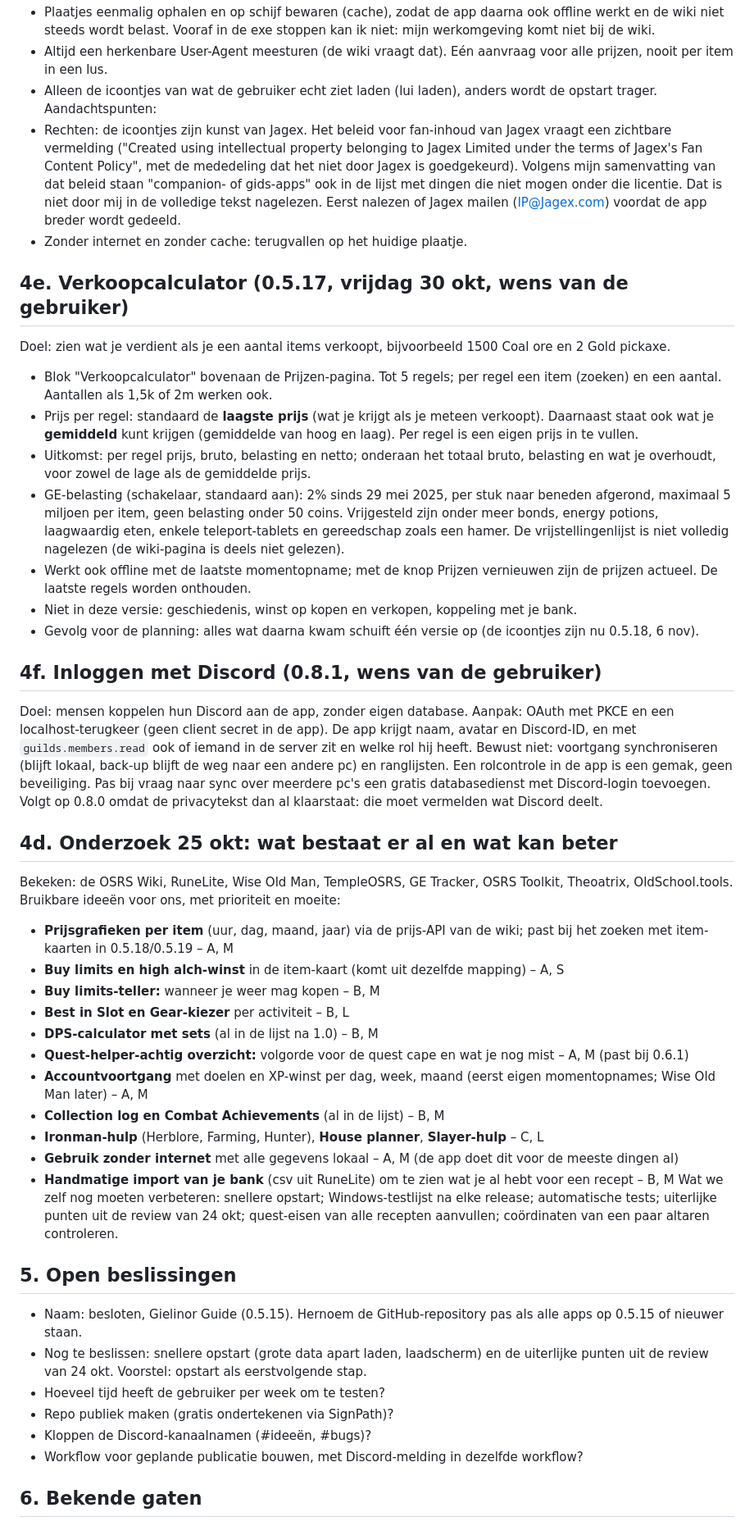
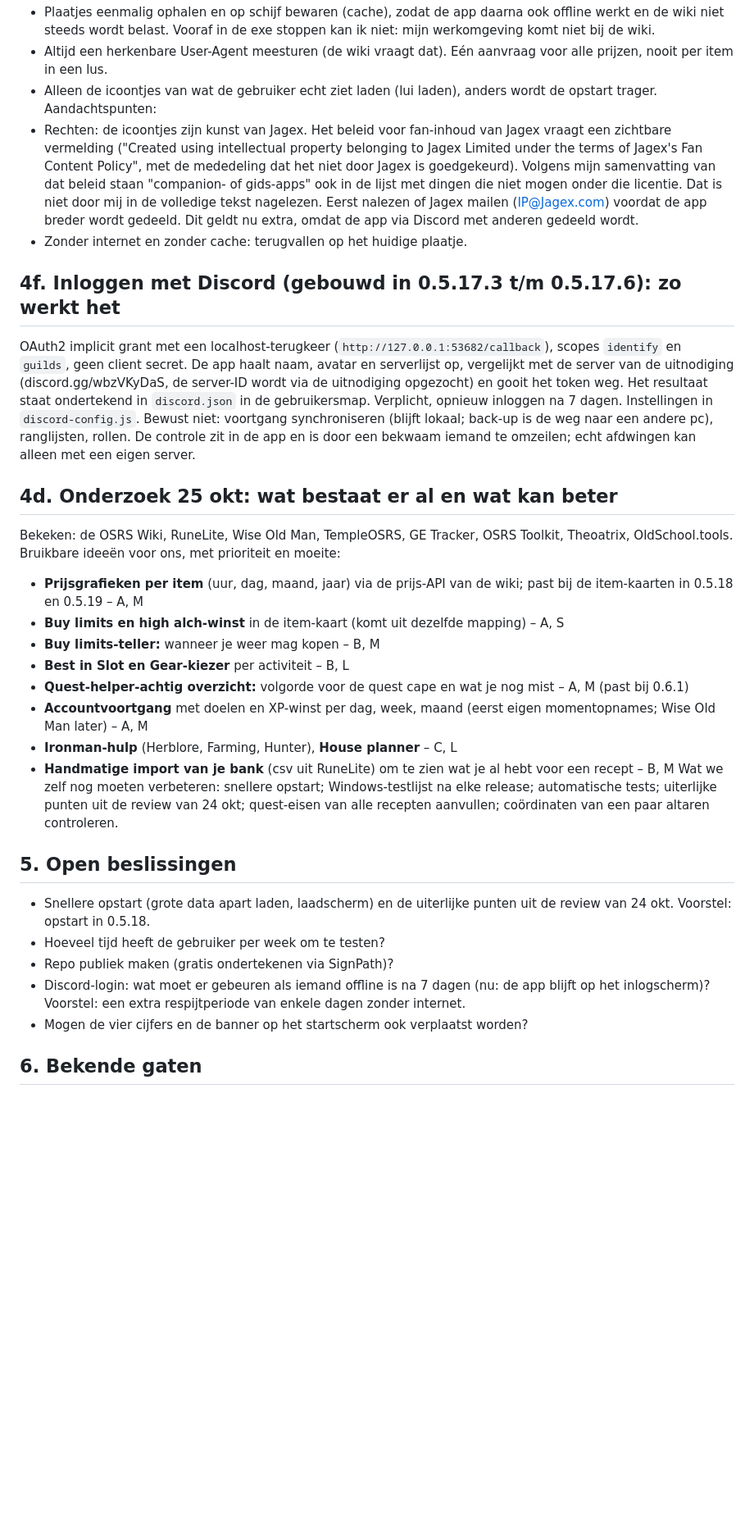
Before and after one commit to NietAndy/OSRSCompanion, a Markdown page: ROADMAP.md, the part around one of its changes. Shown at 82% size. Rendered like a GitHub page; blank space fills up the shorter version.

Commit message:
Roadmap opgeschoond: afgerond, vervallen en dubbele punten eruit
Co-Authored-By: Claude Sonnet 5.5 <noreply@anthropic.com>
Claude-Session: https://claude.ai/code/session_01PTgioQeGHYYkdHq8cK3jov

```diff
--- a/ROADMAP.md
+++ b/ROADMAP.md
@@ -87,43 +77,29 @@ Aanpak (nog te bevestigen bij het bouwen):
 - Altijd een herkenbare User-Agent meesturen (de wiki vraagt dat). Eén aanvraag voor alle prijzen, nooit per item in een lus.
 - Alleen de icoontjes van wat de gebruiker echt ziet laden (lui laden), anders wordt de opstart trager.
 Aandachtspunten:
-- Rechten: de icoontjes zijn kunst van Jagex. Het beleid voor fan-inhoud van Jagex vraagt een zichtbare vermelding ("Created using intellectual property belonging to Jagex Limited under the terms of Jagex's Fan Content Policy", met de mededeling dat het niet door Jagex is goedgekeurd). Volgens mijn samenvatting van dat beleid staan "companion- of gids-apps" ook in de lijst met dingen die niet mogen onder die licentie. Dat is niet door mij in de volledige tekst nagelezen. Eerst nalezen of Jagex mailen (IP@Jagex.com) voordat de app breder wordt gedeeld.
+- Rechten: de icoontjes zijn kunst van Jagex. Het beleid voor fan-inhoud van Jagex vraagt een zichtbare vermelding ("Created using intellectual property belonging to Jagex Limited under the terms of Jagex's Fan Content Policy", met de mededeling dat het niet door Jagex is goedgekeurd). Volgens mijn samenvatting van dat beleid staan "companion- of gids-apps" ook in de lijst met dingen die niet mogen onder die licentie. Dat is niet door mij in de volledige tekst nagelezen. Eerst nalezen of Jagex mailen (IP@Jagex.com) voordat de app breder wordt gedeeld. Dit geldt nu extra, omdat de app via Discord met anderen gedeeld wordt.
 - Zonder internet en zonder cache: terugvallen op het huidige plaatje.
 
-## 4e. Verkoopcalculator (0.5.17, vrijdag 30 okt, wens van de gebruiker)
-Doel: zien wat je verdient als je een aantal items verkoopt, bijvoorbeeld 1500 Coal ore en 2 Gold pickaxe.
-- Blok "Verkoopcalculator" bovenaan de Prijzen-pagina. Tot 5 regels; per regel een item (zoeken) en een aantal. Aantallen als 1,5k of 2m werken ook.
-- Prijs per regel: standaard de **laagste prijs** (wat je krijgt als je meteen verkoopt). Daarnaast staat ook wat je **gemiddeld** kunt krijgen (gemiddelde van hoog en laag). Per regel is een eigen prijs in te vullen.
-- Uitkomst: per regel prijs, bruto, belasting en netto; onderaan het totaal bruto, belasting en wat je overhoudt, voor zowel de lage als de gemiddelde prijs.
-- GE-belasting (schakelaar, standaard aan): 2% sinds 29 mei 2025, per stuk naar beneden afgerond, maximaal 5 miljoen per item, geen belasting onder 50 coins. Vrijgesteld zijn onder meer bonds, energy potions, laagwaardig eten, enkele teleport-tablets en gereedschap zoals een hamer. De vrijstellingenlijst is niet volledig nagelezen (de wiki-pagina is deels niet gelezen).
-- Werkt ook offline met de laatste momentopname; met de knop Prijzen vernieuwen zijn de prijzen actueel. De laatste regels worden onthouden.
-- Niet in deze versie: geschiedenis, winst op kopen en verkopen, koppeling met je bank.
-- Gevolg voor de planning: alles wat daarna kwam schuift één versie op (de icoontjes zijn nu 0.5.18, 6 nov).
-
-## 4f. Inloggen met Discord (0.8.1, wens van de gebruiker)
-Doel: mensen koppelen hun Discord aan de app, zonder eigen database. Aanpak: OAuth met PKCE en een localhost-terugkeer (geen client secret in de app). De app krijgt naam, avatar en Discord-ID, en met `guilds.members.read` ook of iemand in de server zit en welke rol hij heeft. Bewust niet: voortgang synchroniseren (blijft lokaal, back-up blijft de weg naar een andere pc) en ranglijsten. Een rolcontrole in de app is een gemak, geen beveiliging. Pas bij vraag naar sync over meerdere pc's een gratis databasedienst met Discord-login toevoegen. Volgt op 0.8.0 omdat de privacytekst dan al klaarstaat: die moet vermelden wat Discord deelt.
+## 4f. Inloggen met Discord (gebouwd in 0.5.17.3 t/m 0.5.17.6): zo werkt het
+OAuth2 implicit grant met een localhost-terugkeer (`http://127.0.0.1:53682/callback`), scopes `identify` en `guilds`, geen client secret. De app haalt naam, avatar en serverlijst op, vergelijkt met de server van de uitnodiging (discord.gg/wbzVKyDaS, de server-ID wordt via de uitnodiging opgezocht) en gooit het token weg. Het resultaat staat ondertekend in `discord.json` in de gebruikersmap. Verplicht, opnieuw inloggen na 7 dagen. Instellingen in `discord-config.js`. Bewust niet: voortgang synchroniseren (blijft lokaal; back-up is de weg naar een andere pc), ranglijsten, rollen. De controle zit in de app en is door een bekwaam iemand te omzeilen; echt afdwingen kan alleen met een eigen server.
 
 ## 4d. Onderzoek 25 okt: wat bestaat er al en wat kan beter
 Bekeken: de OSRS Wiki, RuneLite, Wise Old Man, TempleOSRS, GE Tracker, OSRS Toolkit, Theoatrix, OldSchool.tools. Bruikbare ideeën voor ons, met prioriteit en moeite:
-- **Prijsgrafieken per item** (uur, dag, maand, jaar) via de prijs-API van de wiki; past bij het zoeken met item-kaarten in 0.5.18/0.5.19 – A, M
+- **Prijsgrafieken per item** (uur, dag, maand, jaar) via de prijs-API van de wiki; past bij de item-kaarten in 0.5.18 en 0.5.19 – A, M
 - **Buy limits en high alch-winst** in de item-kaart (komt uit dezelfde mapping) – A, S
 - **Buy limits-teller:** wanneer je weer mag kopen – B, M
 - **Best in Slot en Gear-kiezer** per activiteit – B, L
-- **DPS-calculator met sets** (al in de lijst na 1.0) – B, M
 - **Quest-helper-achtig overzicht:** volgorde voor de quest cape en wat je nog mist – A, M (past bij 0.6.1)
 - **Accountvoortgang** met doelen en XP-winst per dag, week, maand (eerst eigen momentopnames; Wise Old Man later) – A, M
-- **Collection log en Combat Achievements** (al in de lijst) – B, M
-- **Ironman-hulp** (Herblore, Farming, Hunter), **House planner**, **Slayer-hulp** – C, L
-- **Gebruik zonder internet** met alle gegevens lokaal – A, M (de app doet dit voor de meeste dingen al)
+- **Ironman-hulp** (Herblore, Farming, Hunter), **House planner** – C, L
 - **Handmatige import van je bank** (csv uit RuneLite) om te zien wat je al hebt voor een recept – B, M
 Wat we zelf nog moeten verbeteren: snellere opstart; Windows-testlijst na elke release; automatische tests; uiterlijke punten uit de review van 24 okt; quest-eisen van alle recepten aanvullen; coördinaten van een paar altaren controleren.
 
 ## 5. Open beslissingen
-- Naam: besloten, Gielinor Guide (0.5.15). Hernoem de GitHub-repository pas als alle apps op 0.5.15 of nieuwer staan.
-- Nog te beslissen: snellere opstart (grote data apart laden, laadscherm) en de uiterlijke punten uit de review van 24 okt. Voorstel: opstart als eerstvolgende stap.
+- Snellere opstart (grote data apart laden, laadscherm) en de uiterlijke punten uit de review van 24 okt. Voorstel: opstart in 0.5.18.
 - Hoeveel tijd heeft de gebruiker per week om te testen?
 - Repo publiek maken (gratis ondertekenen via SignPath)?
-- Kloppen de Discord-kanaalnamen (#ideeën, #bugs)?
-- Workflow voor geplande publicatie bouwen, met Discord-melding in dezelfde workflow?
+- Discord-login: wat moet er gebeuren als iemand offline is na 7 dagen (nu: de app blijft op het inlogscherm)? Voorstel: een extra respijtperiode van enkele dagen zonder internet.
+- Mogen de vier cijfers en de banner op het startscherm ook verplaatst worden?
 
 ## 6. Bekende gaten
```
Also changed, not shown: other parts of ROADMAP.md (+17 -26 lines).
